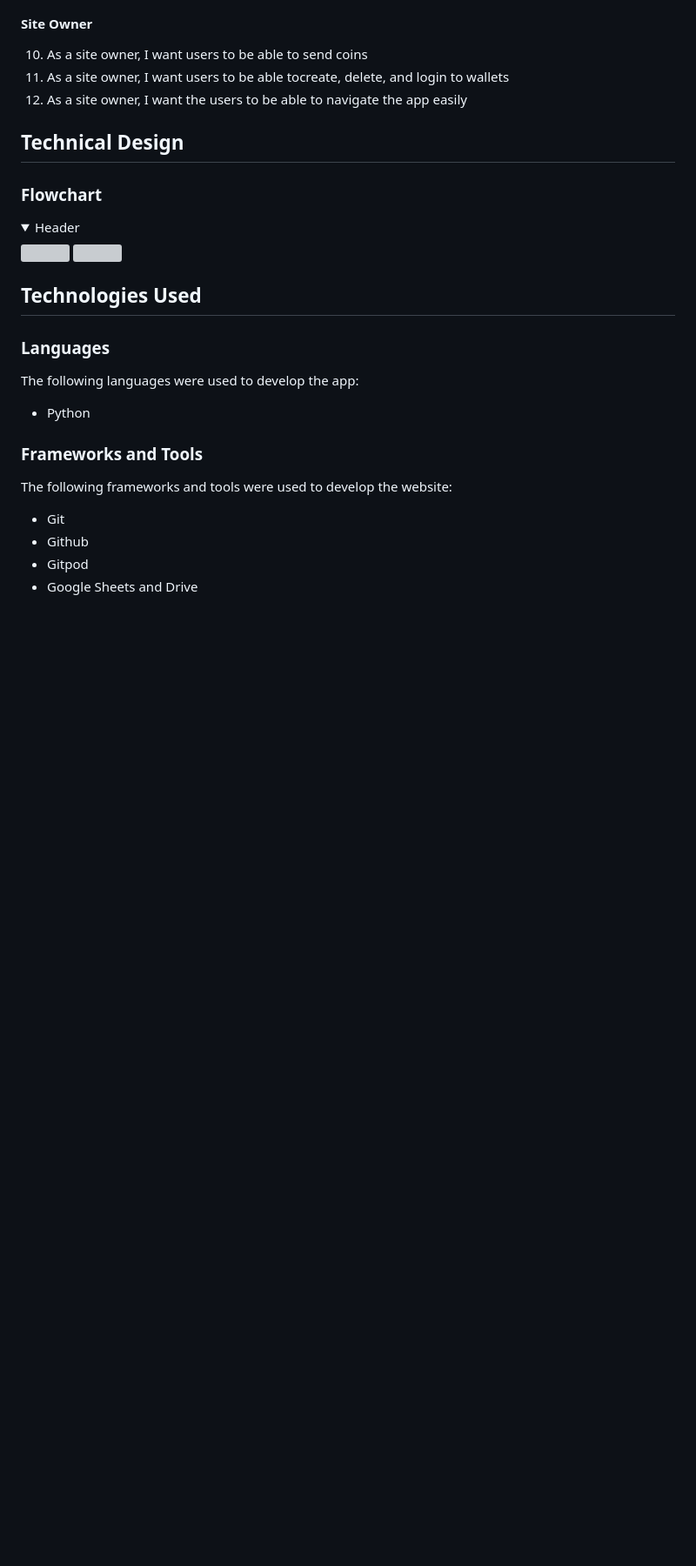
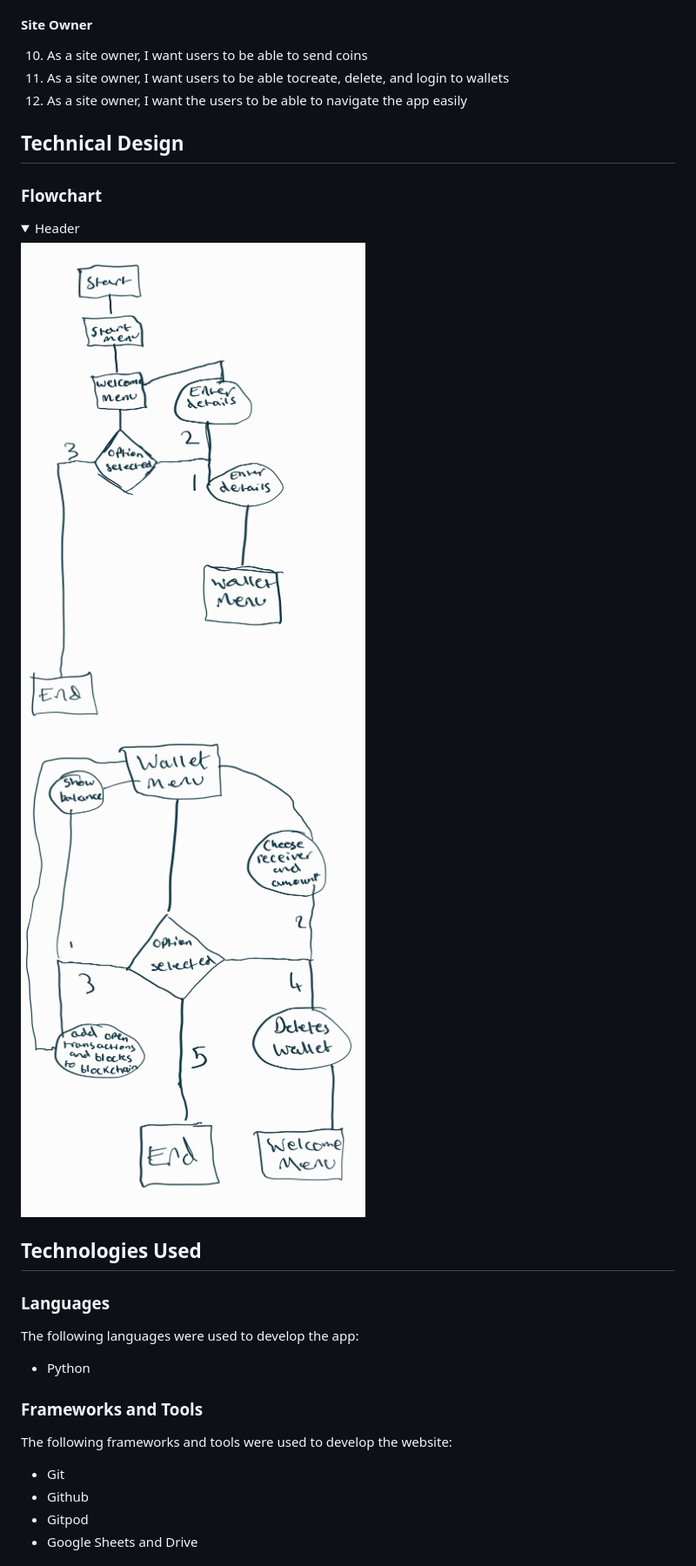
Before and after one commit to JarradBaker/CI_PP3_JCoin, a Markdown page: README.md, the part around the change. Shown: that part at 87% size. GitHub-like rendering; folded sections open; blank space fills up the shorter version; grey boxes are pictures that could not be loaded.

```diff
--- a/README.md
+++ b/README.md
@@ -76,8 +76,8 @@
 ## Technical Design
 ### Flowchart
 <details><summary>Header</Summary>
-<img src="docs/flowchart1.jpg">
-<img src="docs/flowchart2.jpg">
+<img src="Docs/flowchart1.jpg">
+<img src="Docs/flowchart2.jpg">
 </details>
 
 
```
